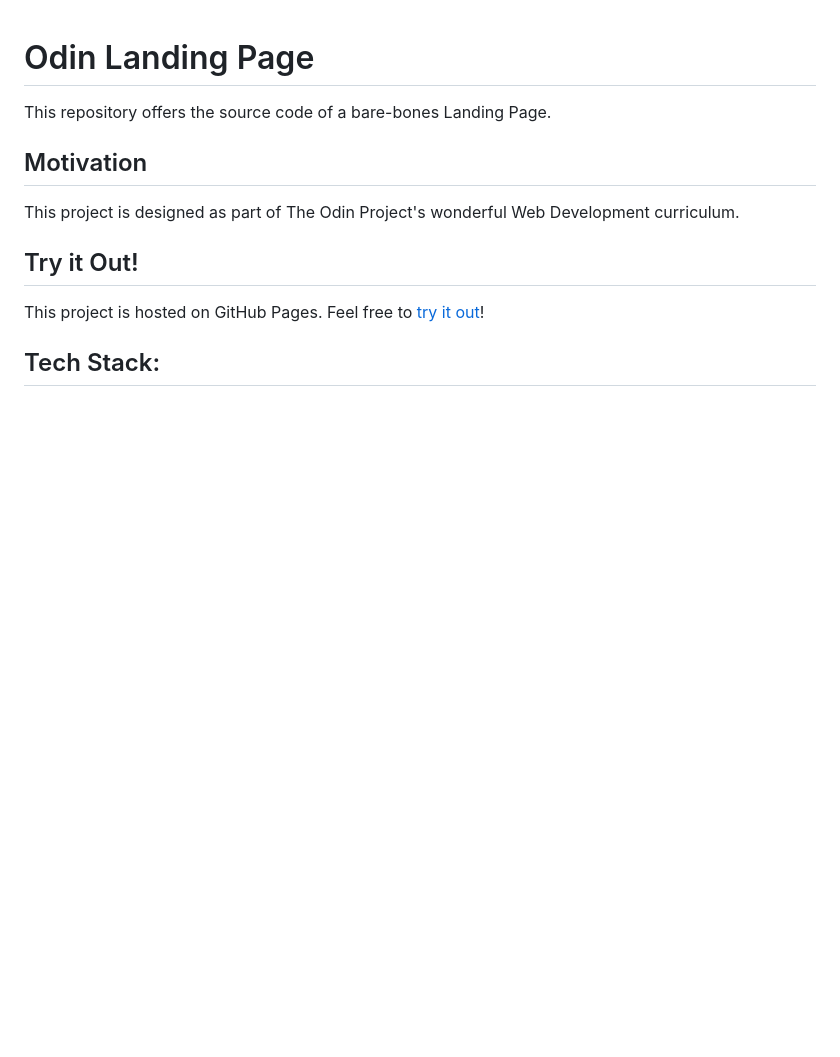
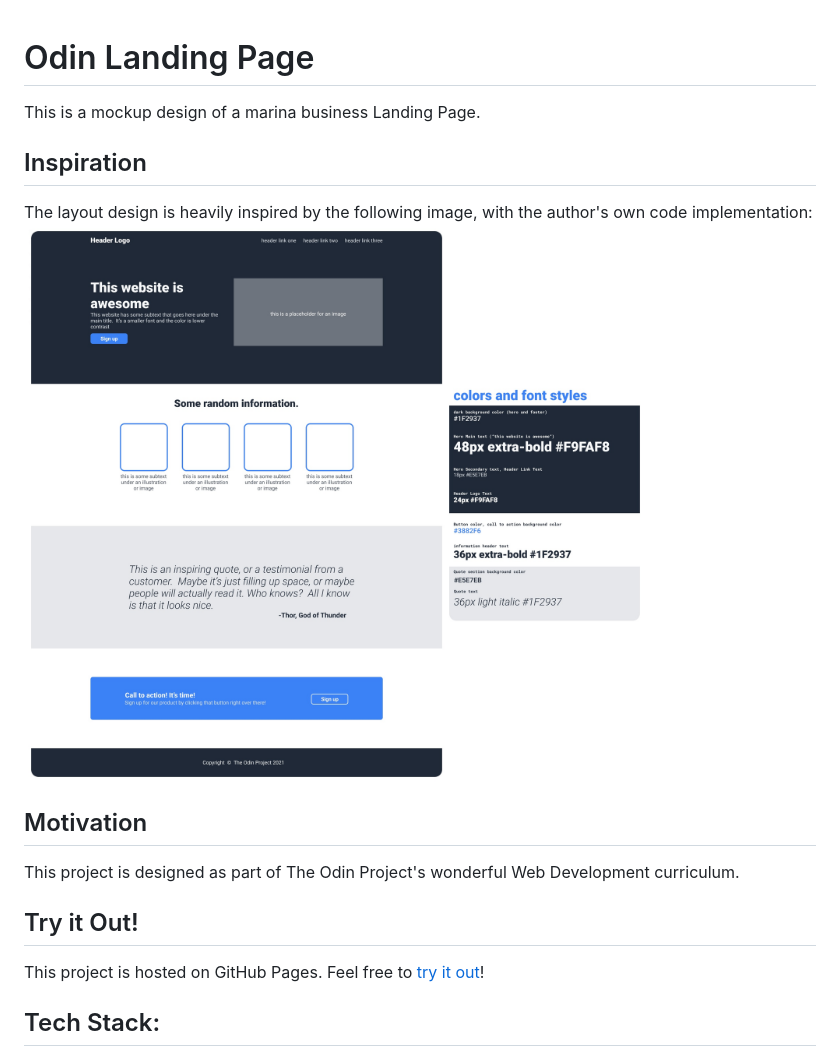
Before and after one commit to raineedust/The-Odin-Marina, a Markdown page: README.md, the part around the change. GitHub-like rendering; pictures changed too: images/inspo.jpg (added); blank space fills up the shorter version.

Commit message:
fix: credits new: readme

```diff
--- a/README.md
+++ b/README.md
@@ -1,6 +1,11 @@
 # Odin Landing Page
 
-This repository offers the source code of a bare-bones Landing Page.
+This is a mockup design of a marina business Landing Page.
+
+## Inspiration
+
+The layout design is heavily inspired by the following image, with the author's own code implementation:
+![The Odin Project layout](./images/inspo.jpg "The Odin Project layout")
 
 ## Motivation
 
```
Also changed, not shown: 1 other file.
